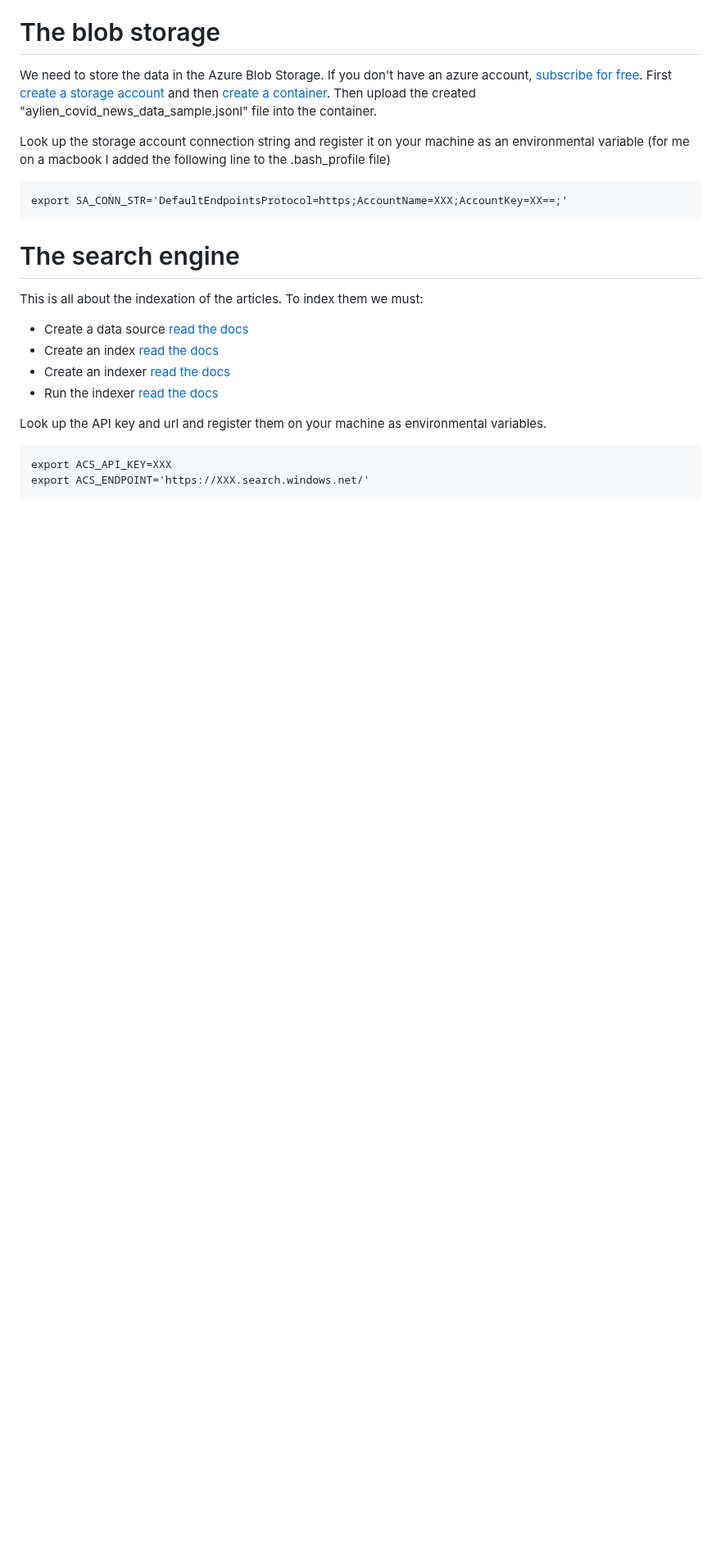
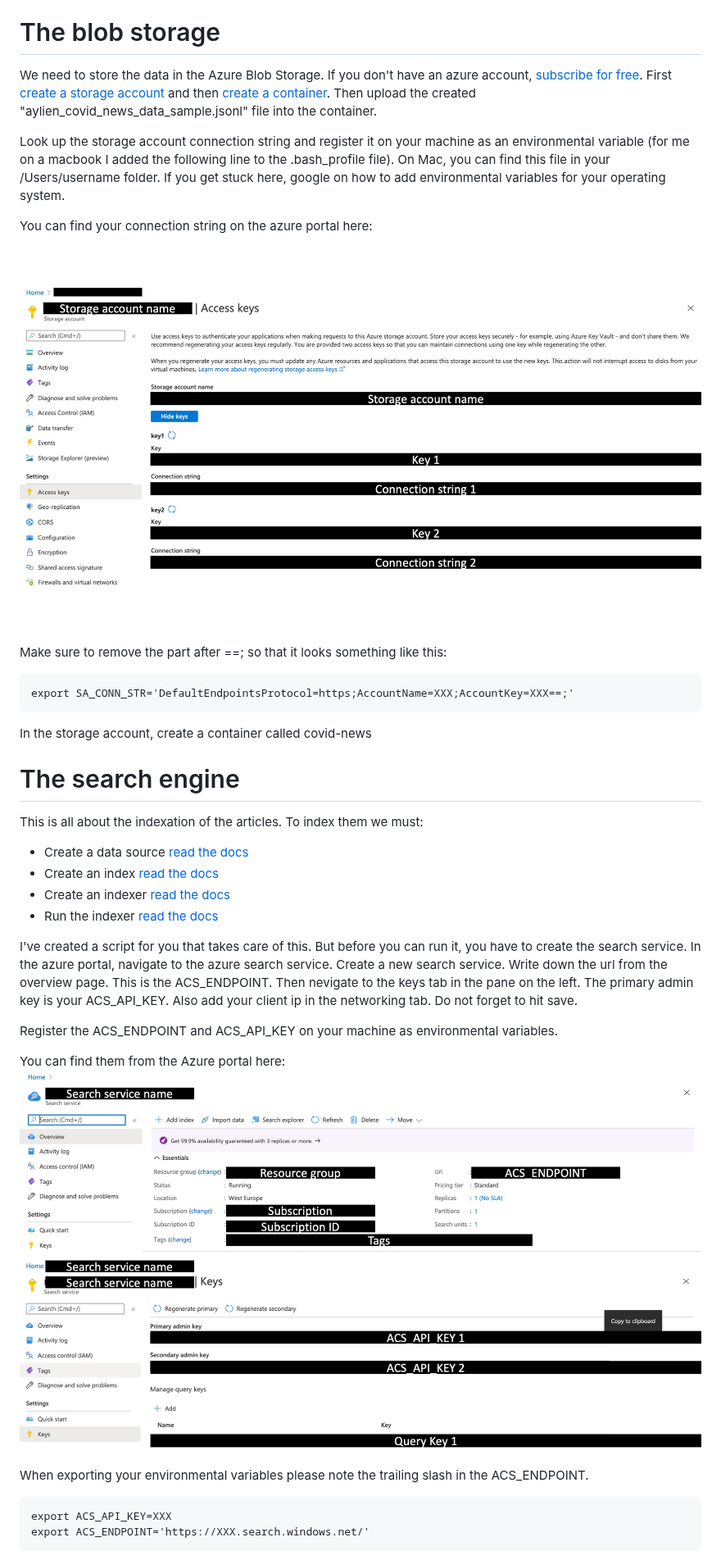
Before and after one commit to godatadriven/build-your-own-search-engine, a Markdown page: blog.md, the part around one of its changes. Shown at 82% size. Rendered like a GitHub page; pictures changed too: img/screenshots/Slide1.jpeg (added), img/screenshots/Slide2.jpeg (added); blank space fills up the shorter version.

Commit message:
added screenshots

````diff
--- a/blog.md
+++ b/blog.md
@@ -43,11 +47,20 @@ This will create a file called "aylien_covid_news_data_sample.jsonl". In this fi
 # The blob storage
 We need to store the data in the Azure Blob Storage. If you don't have an azure account, [subscribe for free](https://azure.microsoft.com/en-us/free/). First [create a storage account](https://docs.microsoft.com/en-us/azure/storage/common/storage-account-create?tabs=azure-portal) and then [create a container](https://docs.microsoft.com/en-us/azure/storage/blobs/storage-quickstart-blobs-portal). Then upload the created "aylien_covid_news_data_sample.jsonl" file into the container.
 
-Look up the storage account connection string and register it on your machine as an environmental variable (for me on a macbook I added the following line to the .bash_profile file)
+Look up the storage account connection string and register it on your machine as an environmental variable (for me on a macbook I added the following line to the .bash_profile file). On Mac, you can find this file in your /Users/username folder. If you get stuck here, google on how to add environmental variables for your operating system.
+
+You can find your connection string on the azure portal here:
+
+![](img/screenshots/Slide1.jpeg)
+
+Make sure to remove the part after ==; so that it looks something like this:
 
 ```
-export SA_CONN_STR='DefaultEndpointsProtocol=https;AccountName=XXX;AccountKey=XX==;'
+export SA_CONN_STR='DefaultEndpointsProtocol=https;AccountName=XXX;AccountKey=XXX==;'
 ```
+
+In the storage account, create a container called covid-news
+
 # The search engine
 This is all about the indexation of the articles. To index them we must:
 * Create a data source [read the docs](https://docs.microsoft.com/en-us/rest/api/searchservice/create-data-source)
@@ -55,7 +68,15 @@ This is all about the indexation of the articles. To index them we must:
 * Create an indexer [read the docs](https://docs.microsoft.com/en-us/rest/api/searchservice/create-indexer)
 * Run the indexer [read the docs](https://docs.microsoft.com/en-us/rest/api/searchservice/run-indexer)
 
-Look up the API key and url and register them on your machine as  environmental variables.
+I've created a script for you that takes care of this. But before you can run it, you have to create the search service.
+In the azure portal, navigate to the azure search service. Create a new search service. Write down the url from the overview page. This is the ACS_ENDPOINT. Then nevigate to the keys tab in the pane on the left. The primary admin key is your ACS_API_KEY. Also add your client ip in the networking tab. Do not forget to hit save.
+
+Register the ACS_ENDPOINT and ACS_API_KEY on your machine as  environmental variables.
+
+You can find them from the Azure portal here:
+![](img/screenshots/Slide2.jpeg)
+
+When exporting your environmental variables please note the trailing slash in the ACS_ENDPOINT.
 
 ```
 export ACS_API_KEY=XXX
````
Also changed, not shown: other parts of blog.md (+14 -8 lines), img/screenshots.jpg (added), img/screenshots/Slide3.jpeg (added), img/screenshots/Slide4.jpeg (added), 3 other files.
